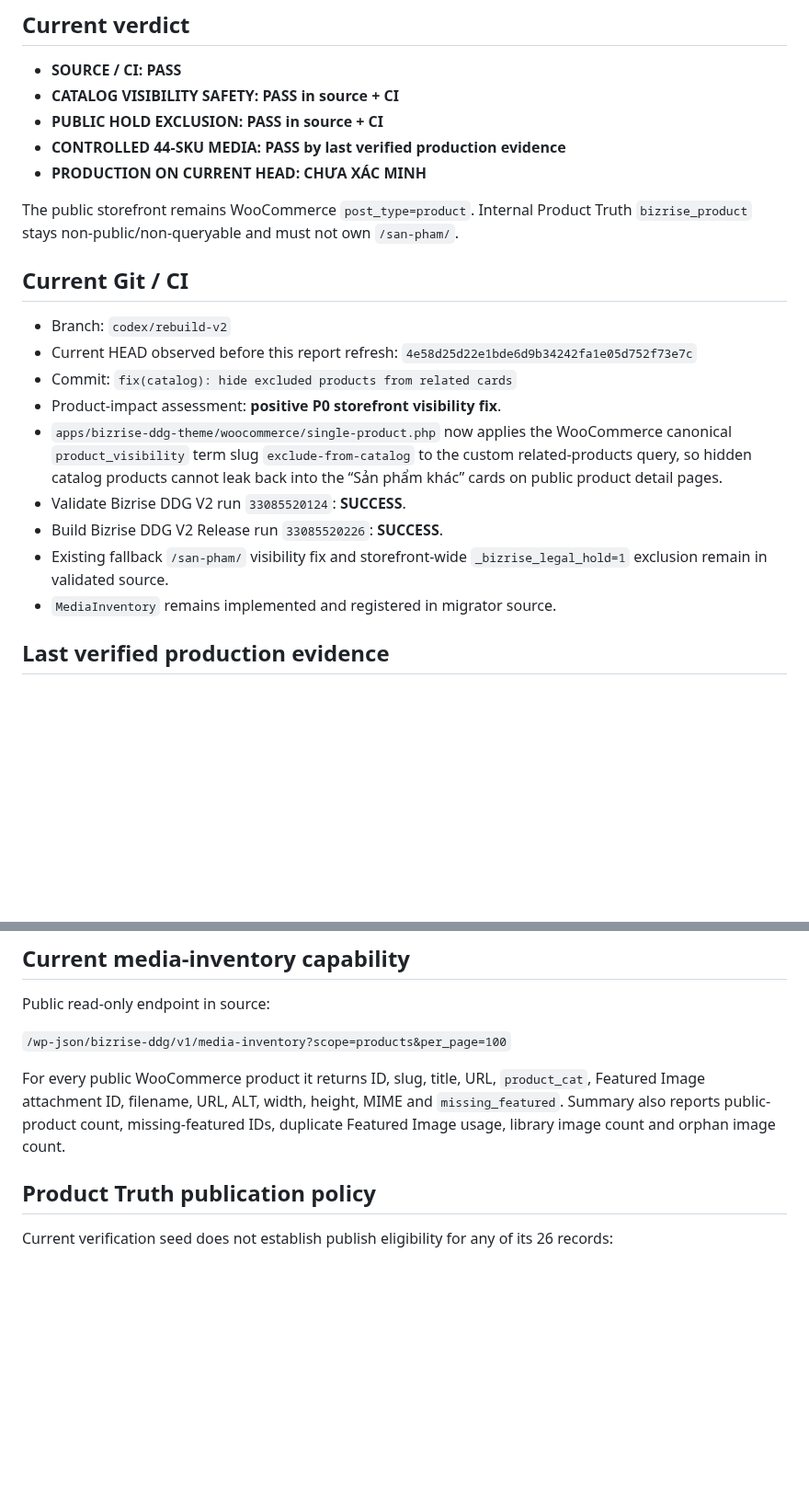
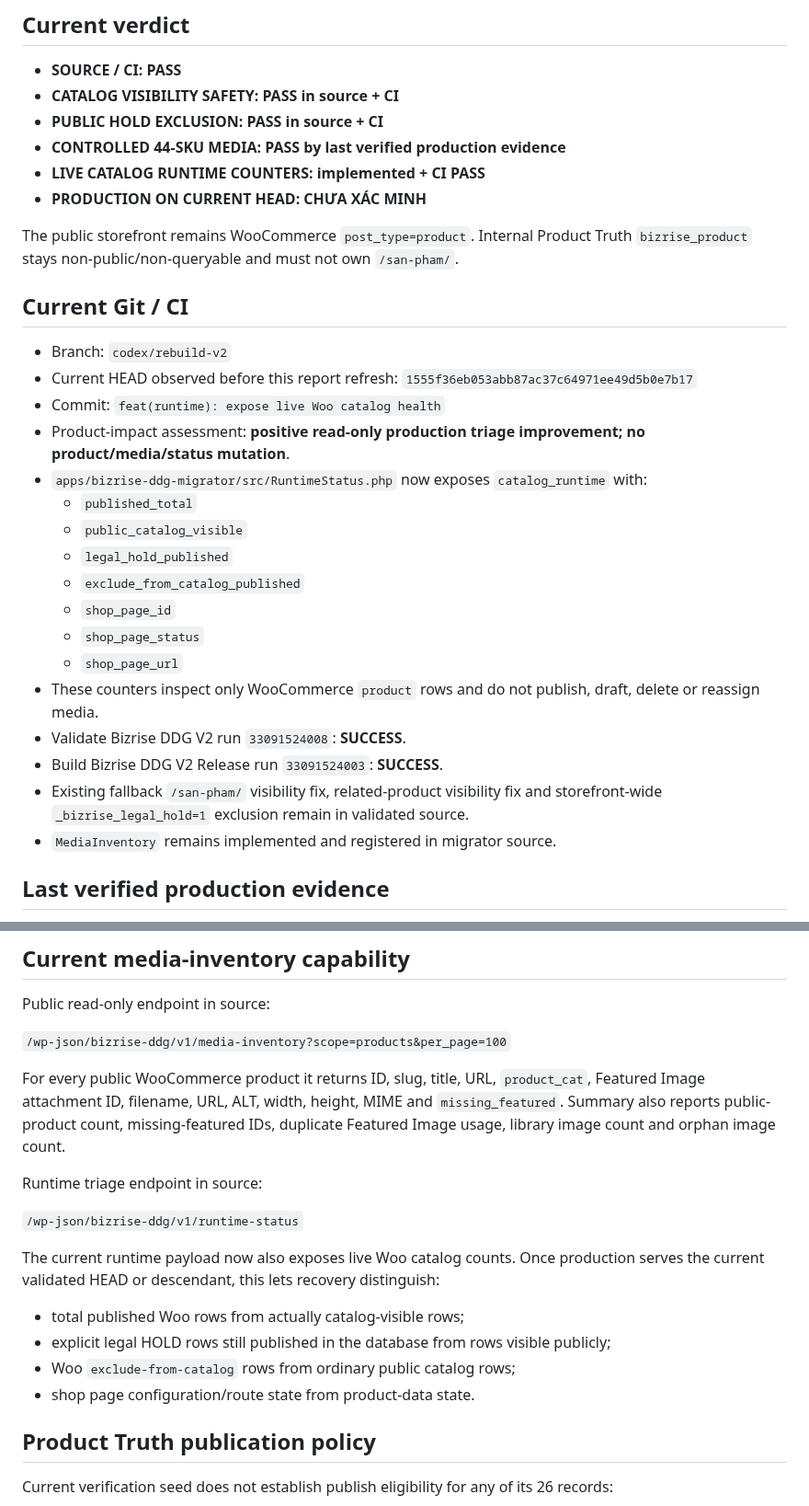
Before and after one commit to cutypn/myphamdangduong, a Markdown page: docs/product-recovery-latest.md, 2 parts joined by grey strips. Shown at 92% size. Drawn GitHub-style; blank space fills up the shorter version.

Commit message:
docs: refresh product recovery runtime audit

```diff
--- a/docs/product-recovery-latest.md
+++ b/docs/product-recovery-latest.md
@@ -6,6 +6,7 @@
 - **CATALOG VISIBILITY SAFETY: PASS in source + CI**
 - **PUBLIC HOLD EXCLUSION: PASS in source + CI**
 - **CONTROLLED 44-SKU MEDIA: PASS by last verified production evidence**
+- **LIVE CATALOG RUNTIME COUNTERS: implemented + CI PASS**
 - **PRODUCTION ON CURRENT HEAD: CHƯA XÁC MINH**
 
 The public storefront remains WooCommerce `post_type=product`. Internal Product Truth `bizrise_product` stays non-public/non-queryable and must not own `/san-pham/`.
@@ -13,13 +14,21 @@ The public storefront remains WooCommerce `post_type=product`. Internal Product
 ## Current Git / CI
 
 - Branch: `codex/rebuild-v2`
-- Current HEAD observed before this report refresh: `4e58d25d22e1bde6d9b34242fa1e05d752f73e7c`
-- Commit: `fix(catalog): hide excluded products from related cards`
-- Product-impact assessment: **positive P0 storefront visibility fix**.
-- `apps/bizrise-ddg-theme/woocommerce/single-product.php` now applies the WooCommerce canonical `product_visibility` term slug `exclude-from-catalog` to the custom related-products query, so hidden catalog products cannot leak back into the “Sản phẩm khác” cards on public product detail pages.
-- Validate Bizrise DDG V2 run `33085520124`: **SUCCESS**.
-- Build Bizrise DDG V2 Release run `33085520226`: **SUCCESS**.
-- Existing fallback `/san-pham/` visibility fix and storefront-wide `_bizrise_legal_hold=1` exclusion remain in validated source.
+- Current HEAD observed before this report refresh: `1555f36eb053abb87ac37c64971ee49d5b0e7b17`
+- Commit: `feat(runtime): expose live Woo catalog health`
+- Product-impact assessment: **positive read-only production triage improvement; no product/media/status mutation**.
+- `apps/bizrise-ddg-migrator/src/RuntimeStatus.php` now exposes `catalog_runtime` with:
+  - `published_total`
+  - `public_catalog_visible`
+  - `legal_hold_published`
+  - `exclude_from_catalog_published`
+  - `shop_page_id`
+  - `shop_page_status`
+  - `shop_page_url`
+- These counters inspect only WooCommerce `product` rows and do not publish, draft, delete or reassign media.
+- Validate Bizrise DDG V2 run `33091524008`: **SUCCESS**.
+- Build Bizrise DDG V2 Release run `33091524003`: **SUCCESS**.
+- Existing fallback `/san-pham/` visibility fix, related-product visibility fix and storefront-wide `_bizrise_legal_hold=1` exclusion remain in validated source.
 - `MediaInventory` remains implemented and registered in migrator source.
 
 ## Last verified production evidence
@@ -51,6 +60,17 @@ Public read-only endpoint in source:
 
 For every public WooCommerce product it returns ID, slug, title, URL, `product_cat`, Featured Image attachment ID, filename, URL, ALT, width, height, MIME and `missing_featured`. Summary also reports public-product count, missing-featured IDs, duplicate Featured Image usage, library image count and orphan image count.
 
+Runtime triage endpoint in source:
+
+`/wp-json/bizrise-ddg/v1/runtime-status`
+
+The current runtime payload now also exposes live Woo catalog counts. Once production serves the current validated HEAD or descendant, this lets recovery distinguish:
+
+- total published Woo rows from actually catalog-visible rows;
+- explicit legal HOLD rows still published in the database from rows visible publicly;
+- Woo `exclude-from-catalog` rows from ordinary public catalog rows;
+- shop page configuration/route state from product-data state.
+
 ## Product Truth publication policy
 
 Current verification seed does not establish publish eligibility for any of its 26 records:
```
Also changed, not shown: other parts of docs/product-recovery-latest.md (+9 -4 lines).
